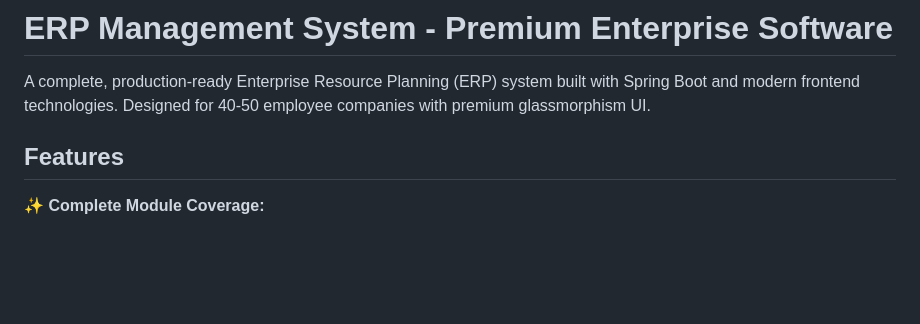
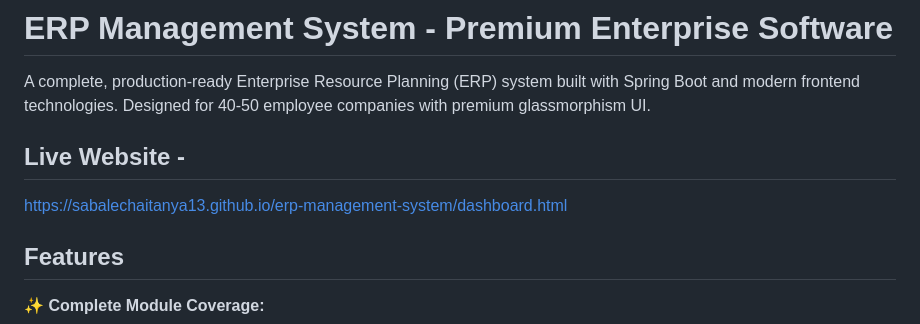
Before and after one commit to sabalechaitanya13/erp-management-system, a Markdown page: README.md, the part around the change. Drawn GitHub-style; blank space fills up the shorter version.

Commit message:
Add live website link to README
Added live website link to the README.

```diff
--- a/README.md
+++ b/README.md
@@ -1,6 +1,9 @@
 # ERP Management System - Premium Enterprise Software
 
 A complete, production-ready Enterprise Resource Planning (ERP) system built with Spring Boot and modern frontend technologies. Designed for 40-50 employee companies with premium glassmorphism UI.
+
+## Live Website -
+https://sabalechaitanya13.github.io/erp-management-system/dashboard.html
 
 ## Features
 
```
